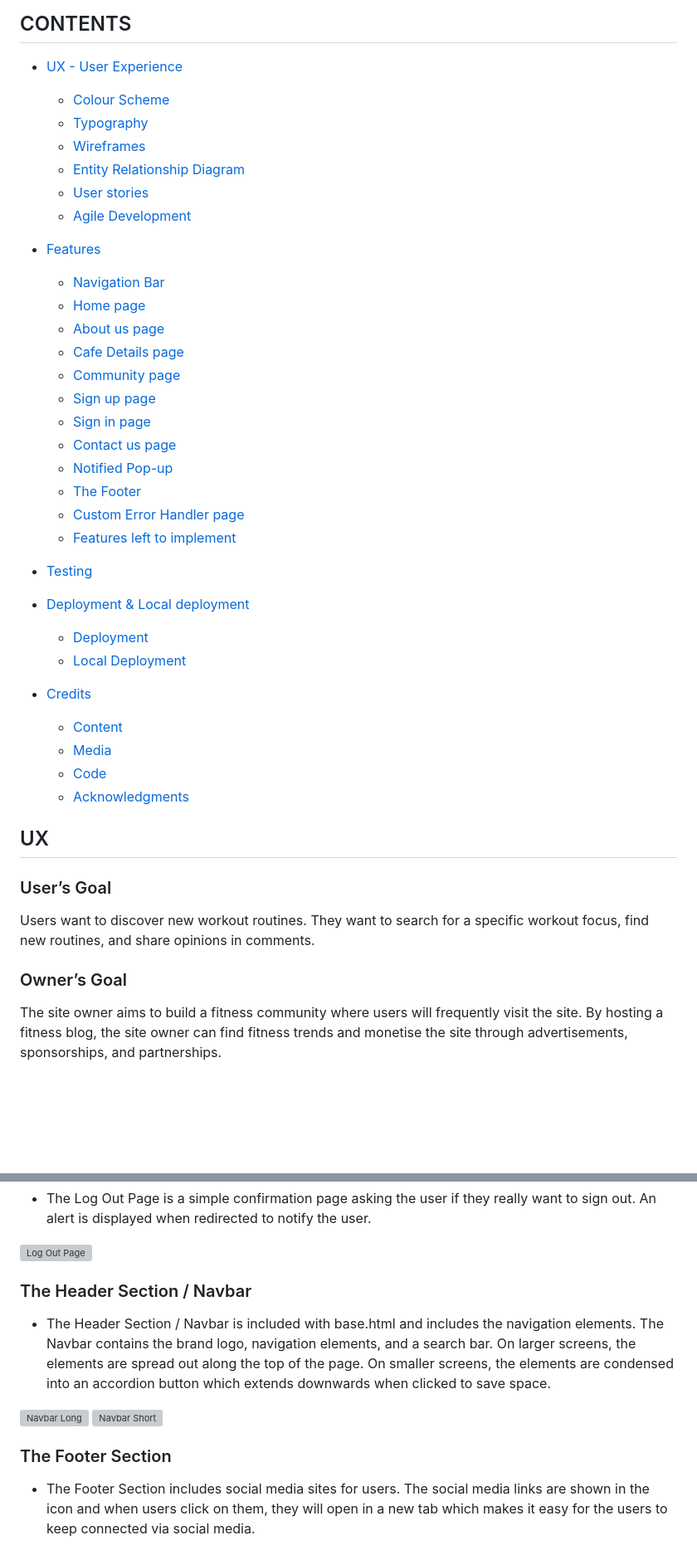
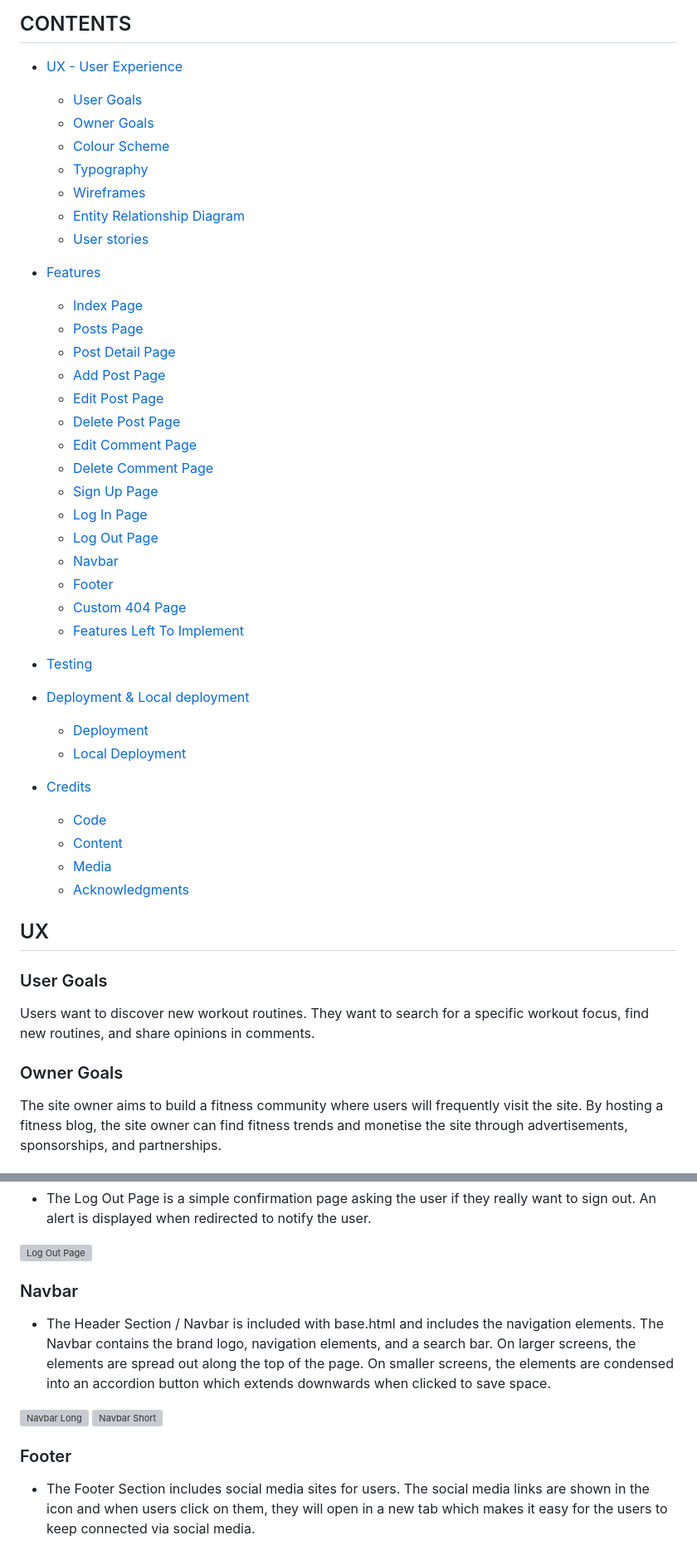
Before and after one commit to cajones93/fitspace-routines, a Markdown page: README.md, 2 parts joined by grey strips. Shown at 83% size. GitHub-like rendering; blank space fills up the shorter version; grey boxes are pictures that could not be loaded.

Commit message:
clean up README structure and navigation

```diff
--- a/README.md
+++ b/README.md
@@ -14,27 +14,32 @@
 
 - [UX - User Experience](#ux)
 
+  - [User Goals](#user-goals)
+  - [Owner Goals](#owner-goals)
   - [Colour Scheme](#colour-scheme)
   - [Typography](#typography)
   - [Wireframes](#wireframes)
   - [Entity Relationship Diagram](#entity-relationship-diagram)
   - [User stories](#user-stories)
-  - [Agile Development](#agile-development)
 
 - [Features](#features)
 
-  - [Navigation Bar](#navigation-bar)
-  - [Home page](#home-page)
-  - [About us page](#about-us-page)
-  - [Cafe Details page](#cafe-details-page)
-  - [Community page](#community-page)
-  - [Sign up page](#sign-up-page)
-  - [Sign in page](#sign-in-page)
-  - [Contact us page](#contact-us-page)
-  - [Notified Pop-up](#notified-pop-up)
-  - [The Footer](#the-footer)
-  - [Custom Error Handler page](#custom-error-handler-page)
-  - [Features left to implement](#features-left-to-implement)
+  - [Index Page](#index-page)
+  - [Posts Page](#posts-page)
+  - [Post Detail Page](#post-detail)
+  - [Add Post Page](#add-post-page)
+  - [Edit Post Page](#edit-post-page)
+  - [Delete Post Page](#delete-post-page)
+  - [Edit Comment Page](#edit-comment-page)
+  - [Delete Comment Page](#delete-comment-page)
+  - [Sign Up Page](#sign-up-page)
+  - [Log In Page](#log-in-page)
+  - [Log Out Page](#log-out-page)
+  - [Navbar](#navbar)
+  - [Footer](#footer)
+  - [Custom 404 Page](#custom-404-page)
+  - [Features Left To Implement](#features-left-to-implement)
+
 
 - [Testing](#testing)
 
@@ -44,18 +49,18 @@
   - [Local Deployment](#local-deployment)
 
 - [Credits](#credits)
-  - [Content](#contents)
+  - [Code](#code)
+  - [Content](#content)
   - [Media](#media)
-  - [Code](#code)
   - [Acknowledgments](#acknowledgments)
 
 ## UX
 
-### User’s Goal
+### User Goals
 
 Users want to discover new workout routines. They want to search for a specific workout focus, find new routines, and share opinions in comments.
 
-### Owner’s Goal
+### Owner Goals
 
 The site owner aims to build a fitness community where users will frequently visit the site. By hosting a fitness blog, the site owner can find fitness trends and monetise the site through advertisements, sponsorships, and partnerships.
 
@@ -176,14 +181,14 @@ User Stories and Acceptance Criteria helped me to ensure each feature met the de
 
 ![Log Out Page](documentation\readme\features\sign-out-page.png)
 
-### The Header Section / Navbar
+### Navbar
 
 - The Header Section / Navbar is included with base.html and includes the navigation elements. The Navbar contains the brand logo, navigation elements, and a search bar. On larger screens, the elements are spread out along the top of the page. On smaller screens, the elements are condensed into an accordion button which extends downwards when clicked to save space.
 
 ![Navbar Long](documentation\readme\features\header-long.png)
 ![Navbar Short](documentation\readme\features\header-short.png)
 
-### The Footer Section
+### Footer
 
 - The Footer Section includes social media sites for users.
   The social media links are shown in the icon and when users click on them, they will open in a new tab which makes it easy for the users to keep connected via social media.
```
Also changed, not shown: other parts of README.md (+8 -5 lines).
